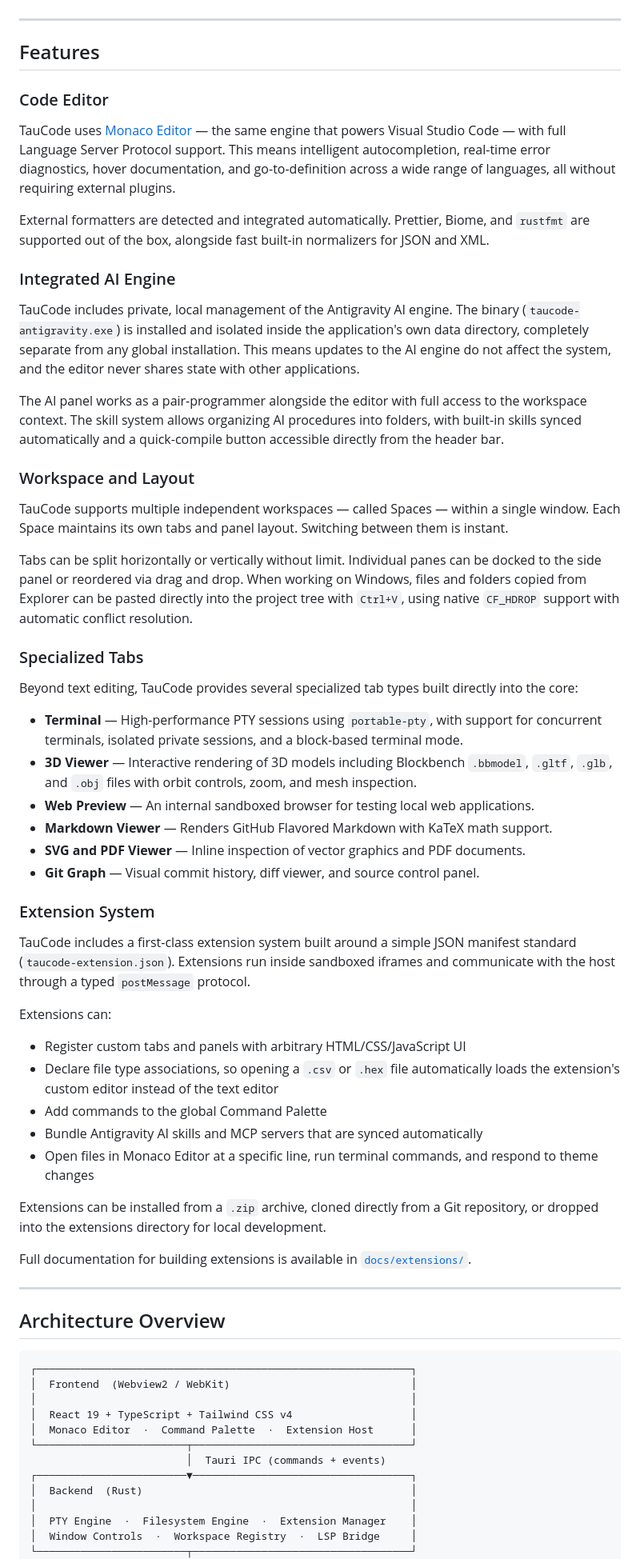
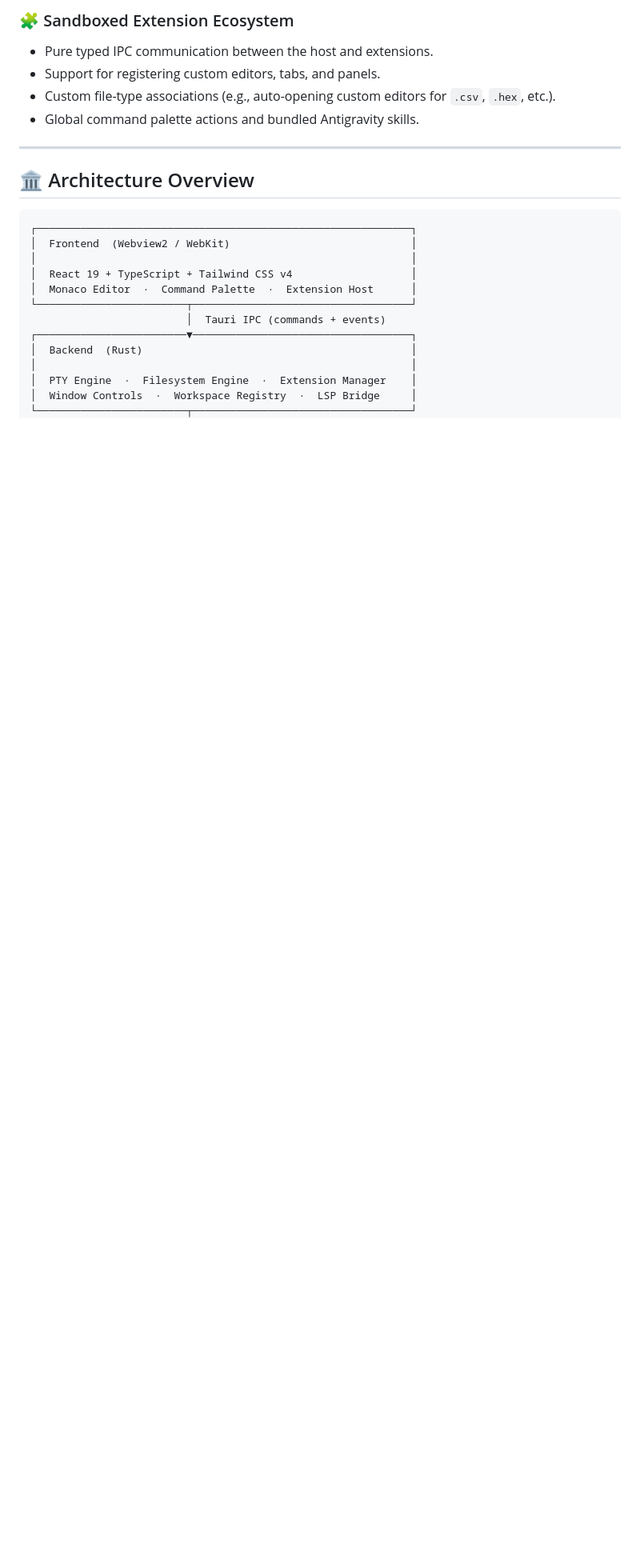
Before and after one commit to christianvanin/taucode, a Markdown page: README.md, the part around one of its changes. Shown at 80% size. Rendered like a GitHub page; blank space fills up the shorter version.

````diff
--- a/README.md
+++ b/README.md
@@ -40,56 +66,12 @@ This matters for anyone working on a laptop, running memory-intensive builds in
+### 🧩 Sandboxed Extension Ecosystem
+- Pure typed IPC communication between the host and extensions.
+- Support for registering custom editors, tabs, and panels.
+- Custom file-type associations (e.g., auto-opening custom editors for `.csv`, `.hex`, etc.).
+- Global command palette actions and bundled Antigravity skills.
 
 ---
 
-## Features
-
-### Code Editor
-
-TauCode uses [Monaco Editor](https://microsoft.github.io/monaco-editor/) — the same engine that powers Visual Studio Code — with full Language Server Protocol support. This means intelligent autocompletion, real-time error diagnostics, hover documentation, and go-to-definition across a wide range of languages, all without requiring external plugins.
-
-External formatters are detected and integrated automatically. Prettier, Biome, and `rustfmt` are supported out of the box, alongside fast built-in normalizers for JSON and XML.
-
-### Integrated AI Engine
-
-TauCode includes private, local management of the Antigravity AI engine. The binary (`taucode-antigravity.exe`) is installed and isolated inside the application's own data directory, completely separate from any global installation. This means updates to the AI engine do not affect the system, and the editor never shares state with other applications.
-
-The AI panel works as a pair-programmer alongside the editor with full access to the workspace context. The skill system allows organizing AI procedures into folders, with built-in skills synced automatically and a quick-compile button accessible directly from the header bar.
-
-### Workspace and Layout
-
-TauCode supports multiple independent workspaces — called Spaces — within a single window. Each Space maintains its own tabs and panel layout. Switching between them is instant.
-
-Tabs can be split horizontally or vertically without limit. Individual panes can be docked to the side panel or reordered via drag and drop. When working on Windows, files and folders copied from Explorer can be pasted directly into the project tree with `Ctrl+V`, using native `CF_HDROP` support with automatic conflict resolution.
-
-### Specialized Tabs
-
-Beyond text editing, TauCode provides several specialized tab types built directly into the core:
-
-- **Terminal** — High-performance PTY sessions using `portable-pty`, with support for concurrent terminals, isolated private sessions, and a block-based terminal mode.
-- **3D Viewer** — Interactive rendering of 3D models including Blockbench `.bbmodel`, `.gltf`, `.glb`, and `.obj` files with orbit controls, zoom, and mesh inspection.
-- **Web Preview** — An internal sandboxed browser for testing local web applications.
-- **Markdown Viewer** — Renders GitHub Flavored Markdown with KaTeX math support.
-- **SVG and PDF Viewer** — Inline inspection of vector graphics and PDF documents.
-- **Git Graph** — Visual commit history, diff viewer, and source control panel.
-
-### Extension System
-
-TauCode includes a first-class extension system built around a simple JSON manifest standard (`taucode-extension.json`). Extensions run inside sandboxed iframes and communicate with the host through a typed `postMessage` protocol.
-
-Extensions can:
-
-- Register custom tabs and panels with arbitrary HTML/CSS/JavaScript UI
-- Declare file type associations, so opening a `.csv` or `.hex` file automatically loads the extension's custom editor instead of the text editor
-- Add commands to the global Command Palette
-- Bundle Antigravity AI skills and MCP servers that are synced automatically
-- Open files in Monaco Editor at a specific line, run terminal commands, and respond to theme changes
-
-Extensions can be installed from a `.zip` archive, cloned directly from a Git repository, or dropped into the extensions directory for local development.
-
-Full documentation for building extensions is available in [`docs/extensions/`](docs/extensions/).
-
----
-
-## Architecture Overview
+## 🏛️ Architecture Overview
 
 ```
 ┌────────────────────────────────────────────────────────────┐
````
Also changed, not shown: other parts of README.md (+86 -67 lines), docs/assets/images/image.png (added), docs/assets/images/logo.png (added), 6 other files.
